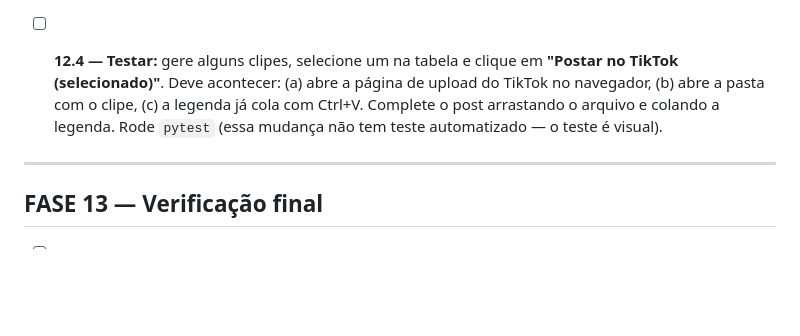
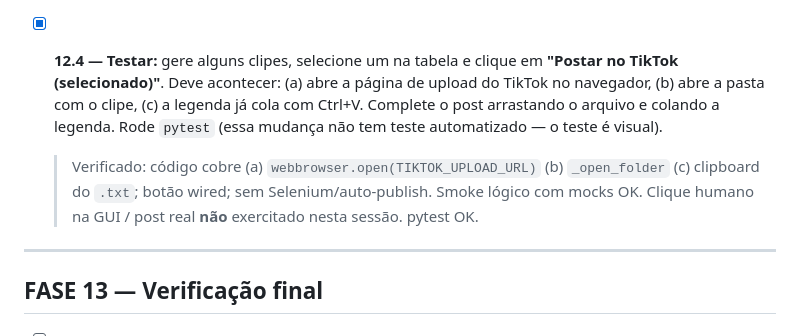
Before and after one commit to Caio-Angelis/meu-saas-cortes, a Markdown page: CHECKLIST_MELHORIAS.md, the part around the change. Rendered like a GitHub page; blank space fills up the shorter version.

Commit message:
checklist: item 12.4 feito
Co-authored-by: Cursor <cursoragent@cursor.com>

```diff
--- a/CHECKLIST_MELHORIAS.md
+++ b/CHECKLIST_MELHORIAS.md
@@ -1109,7 +1109,8 @@ A implementação vai acontecer em **vários chats**. Cada chat novo **não lemb
 
 - [x] **12.3 — Adicionar o botão na tabela de resultados.** Perto dos botões que já existem ("Copiar legenda (selecionado)" e "Copiar caminho (selecionado)", que ficam no frame chamado `r_a`, por volta da linha 925 de `gui.py`), adicione um botão novo com o texto **"Postar no TikTok (selecionado)"** que chama `self._post_to_tiktok_selected`. Use o **mesmo estilo** (`style=sec`) e o mesmo padrão de `.pack(...)` dos botões vizinhos, para ficar visualmente igual.
 
-- [ ] **12.4 — Testar:** gere alguns clipes, selecione um na tabela e clique em **"Postar no TikTok (selecionado)"**. Deve acontecer: (a) abre a página de upload do TikTok no navegador, (b) abre a pasta com o clipe, (c) a legenda já cola com Ctrl+V. Complete o post arrastando o arquivo e colando a legenda. Rode `pytest` (essa mudança não tem teste automatizado — o teste é visual).
+- [x] **12.4 — Testar:** gere alguns clipes, selecione um na tabela e clique em **"Postar no TikTok (selecionado)"**. Deve acontecer: (a) abre a página de upload do TikTok no navegador, (b) abre a pasta com o clipe, (c) a legenda já cola com Ctrl+V. Complete o post arrastando o arquivo e colando a legenda. Rode `pytest` (essa mudança não tem teste automatizado — o teste é visual).
+  > Verificado: código cobre (a) `webbrowser.open(TIKTOK_UPLOAD_URL)` (b) `_open_folder` (c) clipboard do `.txt`; botão wired; sem Selenium/auto-publish. Smoke lógico com mocks OK. Clique humano na GUI / post real **não** exercitado nesta sessão. pytest OK.
 
 ---
 
```
Also changed, not shown: AI_CONTEXT.md (+1 -1 lines).
